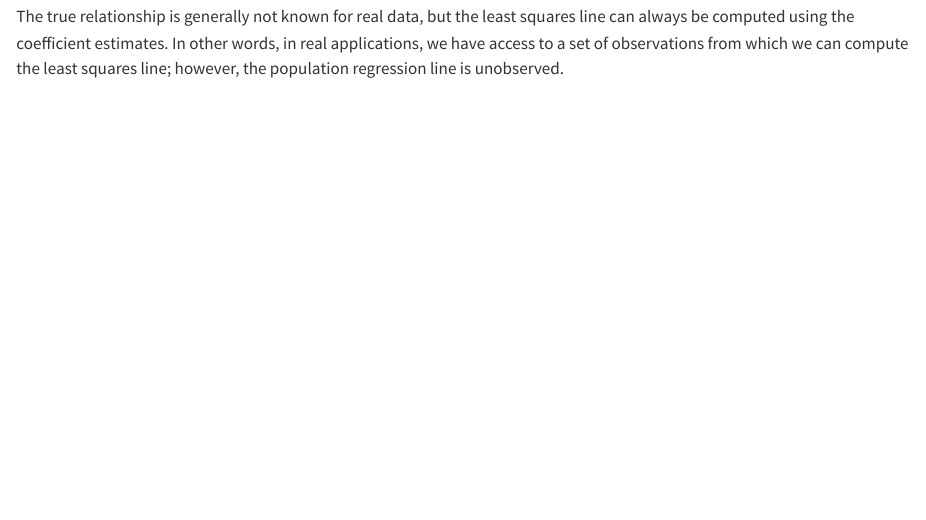
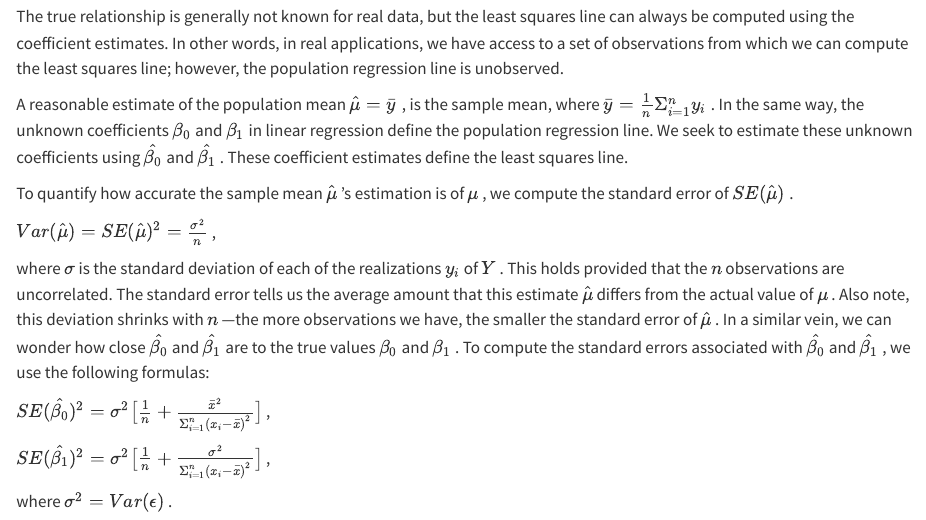
Before and after one commit to jeffreyCarlLong/islr, a Quarto document (islr.qmd): the page in a window 1100 px wide, from 9160 px down. Rendered offline with R 4.5, knitr and Pandoc in place of Quarto, with nearby package versions; some code elsewhere in the file could not run offline.

Commit message:
adding statistical science

```diff
--- a/islr.qmd
+++ b/islr.qmd
@@ -386,3 +386,17 @@ Here $\beta_0$ is the intercept term---that is, the expected value of $Y$ when $
 This model defines the *population regression line*, which is the best linear approximation to the true relationship between $X$ and $Y$ . The least squares regression coefficient estimates characterize the least squares line.
 
 The true relationship is generally not known for real data, but the least squares line can always be computed using the coefficient estimates. In other words, in real applications, we have access to a set of observations from which we can compute the least squares line; however, the population regression line is unobserved.
+
+A reasonable estimate of the population mean $\hat{\mu} = \bar{y}$ , is the sample mean, where $\bar{y} = \frac{1}{n}\Sigma^n_{i=1}y_i$ . In the same way, the unknown coefficients $\beta_0$ and $\beta_1$ in linear regression define the population regression line. We seek to estimate these unknown coefficients using $\hat{\beta_0}$ and $\hat{\beta_1}$ . These coefficient estimates define the least squares line.
+
+To quantify how accurate the sample mean $\hat{\mu}$ 's estimation is of $\mu$ , we compute the standard error of $SE(\hat{\mu})$ .
+
+$Var(\hat{\mu}) = SE(\hat{\mu})^2 = \frac{\sigma^2}{n}$ ,
+
+where $\sigma$ is the standard deviation of each of the realizations $y_i$ of $Y$ . This holds provided that the $n$ observations are uncorrelated. The standard error tells us the average amount that this estimate $\hat{\mu}$ differs from the actual value of $\mu$ . Also note, this deviation shrinks with $n$ ---the more observations we have, the smaller the standard error of $\hat{\mu}$ . In a similar vein, we can wonder how close $\hat{\beta_0}$ and $\hat{\beta_1}$ are to the true values $\beta_0$ and $\beta_1$ . To compute the standard errors associated with $\hat{\beta_0}$ and $\hat{\beta_1}$ , we use the following formulas:
+
+$SE(\hat{\beta_0})^2 = \sigma^2\big[\frac{1}{n} + \frac{\bar{x}^2}{\Sigma^n_{i=1}(x_i-\bar{x})^2}\big]$ ,
+
+$SE(\hat{\beta_1})^2 = \sigma^2\big[\frac{1}{n} + \frac{\sigma^2}{\Sigma^n_{i=1}(x_i-\bar{x})^2}\big]$ ,
+
+where $\sigma^2 = Var(\epsilon)$ .
```
